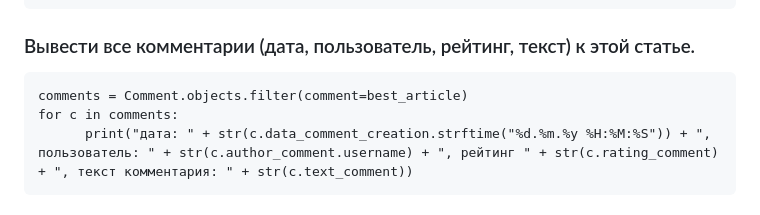
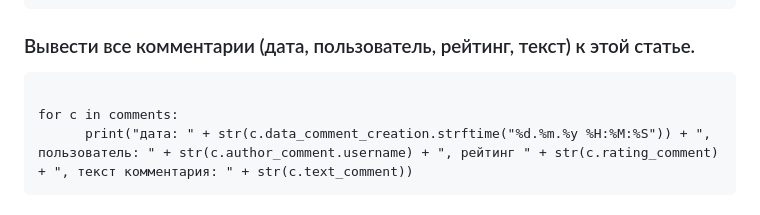
Before and after one commit to ArtyomPV/PythonProgramms, a Markdown page: SkillFactory/projectNewsPaper/commands.MD, the part around the change. Drawn GitHub-style.

````diff
--- a/SkillFactory/projectNewsPaper/commands.MD
+++ b/SkillFactory/projectNewsPaper/commands.MD
@@ -84,7 +84,7 @@ print("Лучшая статья:", best_article.data_post_creation.strftime("%d
 
 ### Вывести все комментарии (дата, пользователь, рейтинг, текст) к этой статье.
 ```
-comments = Comment.objects.filter(comment=best_article)
+
 for c in comments:
       print("дата: " + str(c.data_comment_creation.strftime("%d.%m.%y %H:%M:%S")) + ", пользователь: " + str(c.author_comment.username) + ", рейтинг " + str(c.rating_comment) + ", текст комментария: " + str(c.text_comment))
 ```
````
